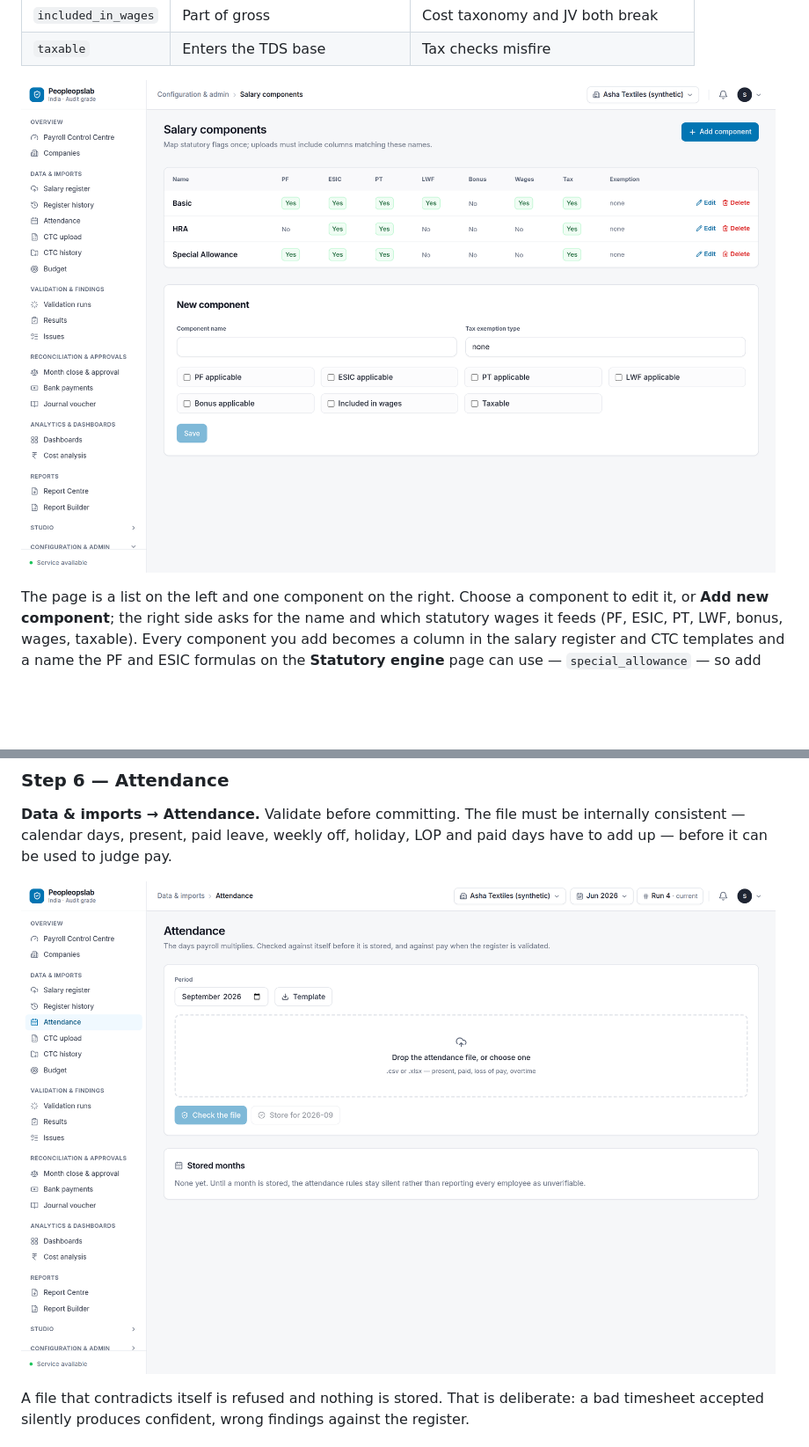
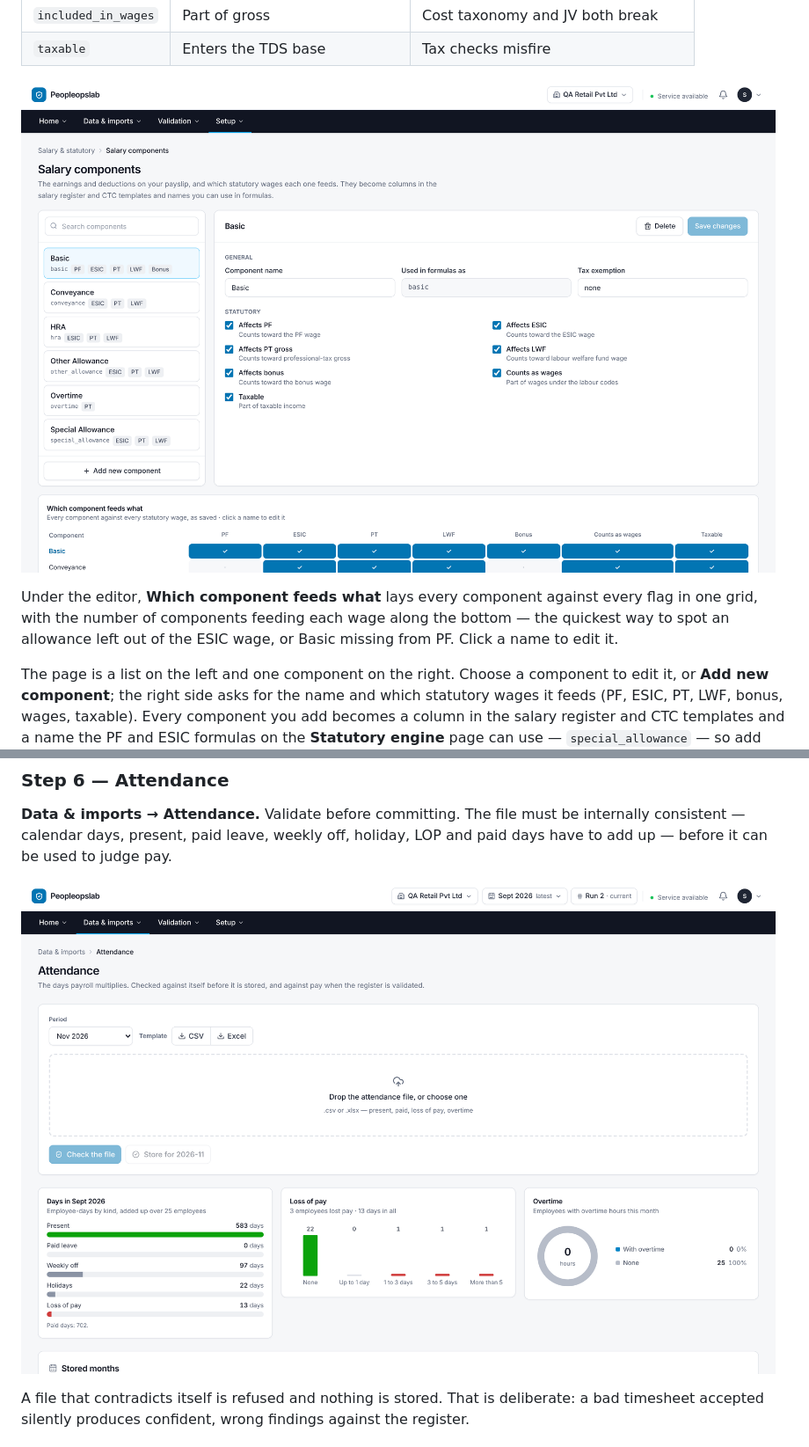
Before and after one commit to shahshawl668-gif/project-Original, a Markdown page: docs/IMPLEMENTATION_MANUAL.md, 2 parts joined by grey strips. Shown at 88% size. GitHub-like rendering; pictures changed too: docs/images/04-attendance.png, docs/images/14-components.png; blank space fills up the shorter version.

```diff
--- a/docs/IMPLEMENTATION_MANUAL.md
+++ b/docs/IMPLEMENTATION_MANUAL.md
@@ -136,6 +136,10 @@ structure, each flagged for its statutory treatment:
 | `taxable` | Enters the TDS base | Tax checks misfire |
 
 ![Salary components](images/14-components.png)
+
+Under the editor, **Which component feeds what** lays every component against every flag in one
+grid, with the number of components feeding each wage along the bottom — the quickest way to spot
+an allowance left out of the ESIC wage, or Basic missing from PF. Click a name to edit it.
 
 The page is a list on the left and one component on the right. Choose a component to edit it, or
 **Add new component**; the right side asks for the name and which statutory wages it feeds (PF, ESIC,
```
Also changed, not shown: docs/ADMIN_MANUAL.md (+3 -0 lines), docs/CLIENT_USER_MANUAL.md (+12 -1 lines), docs/images/12-audit.png, 12 other files.
